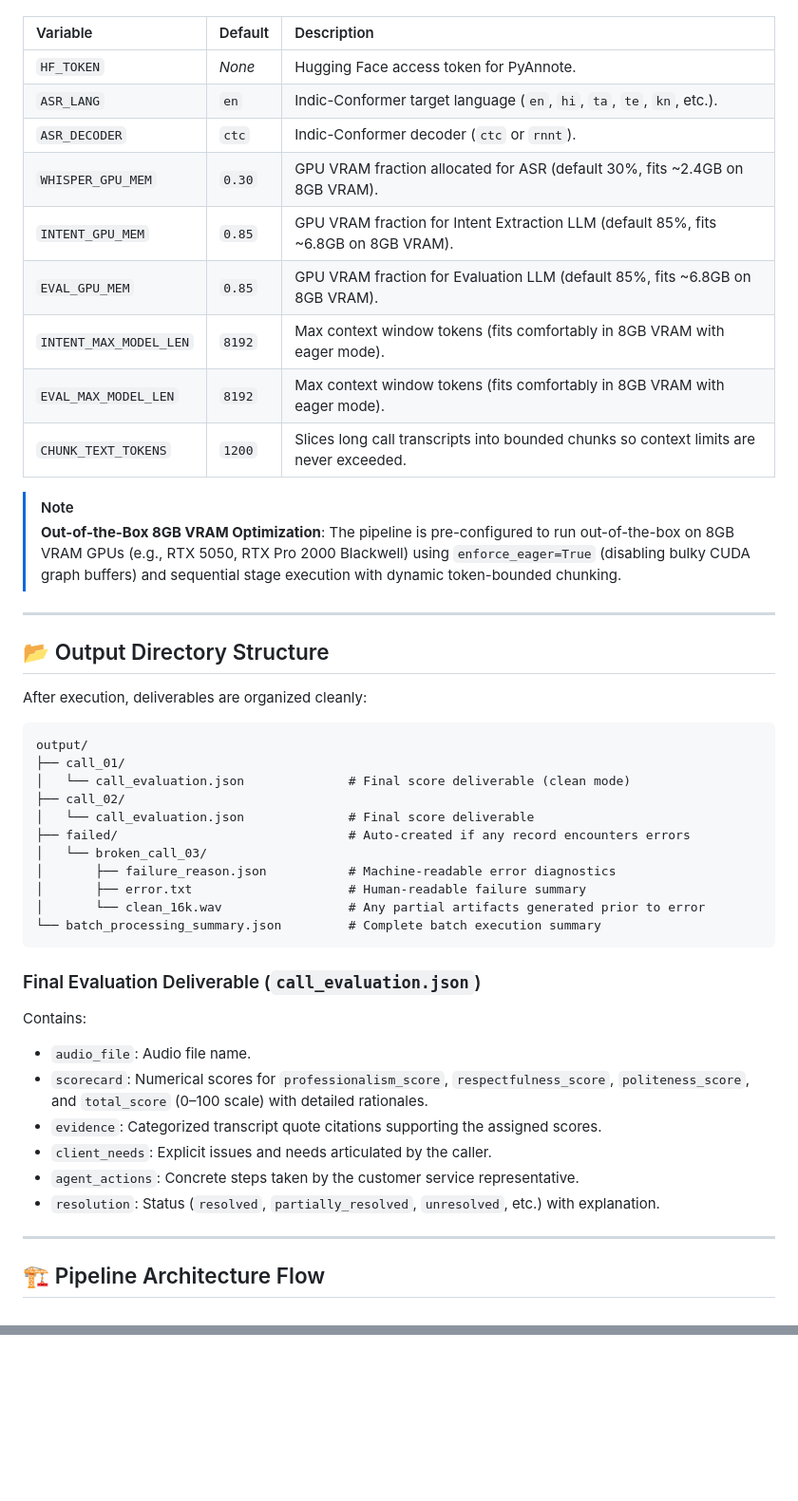
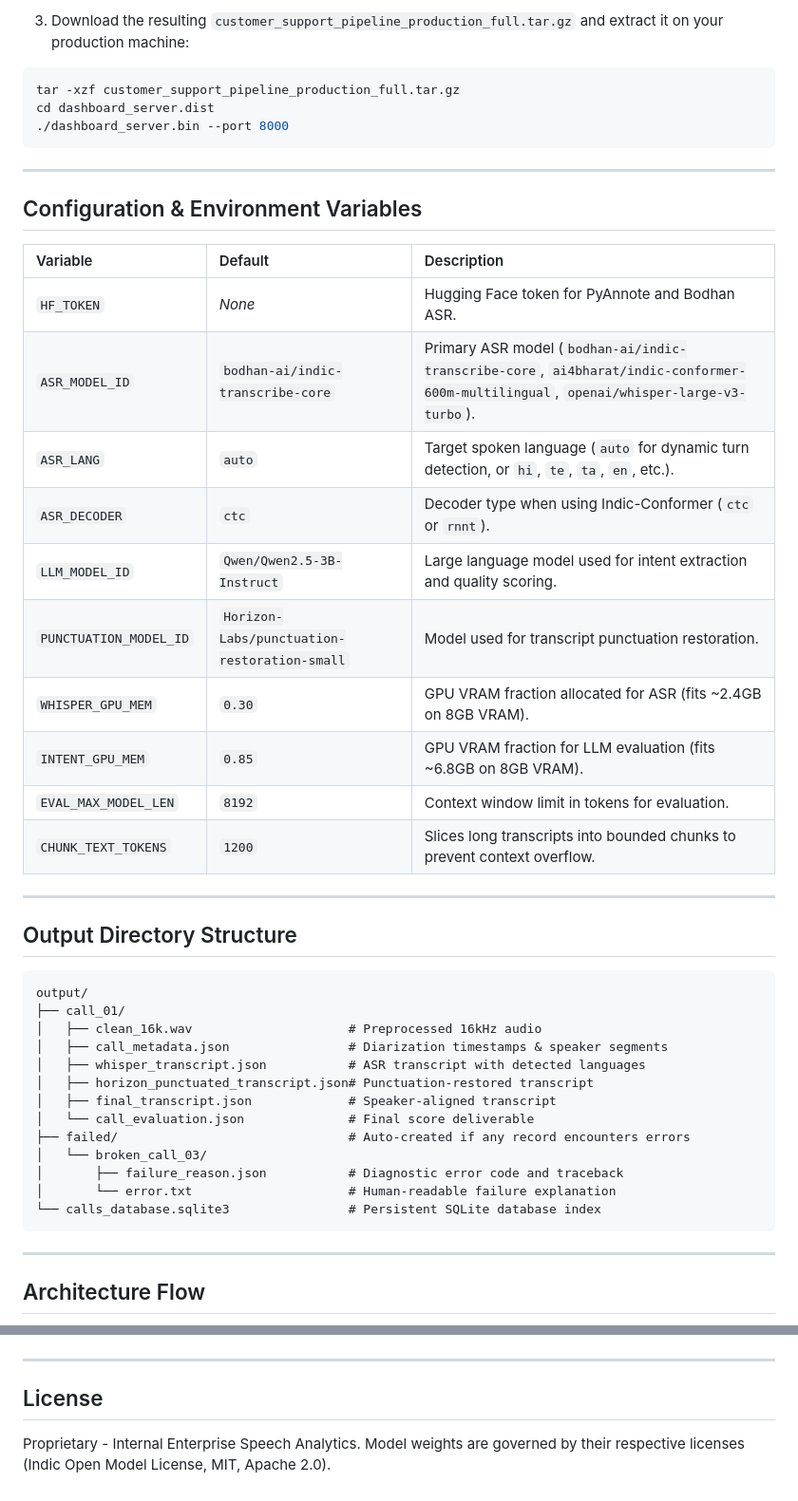
Before and after one commit to Gowthamsai-k/NLP_Call_, a Markdown page: README.md, 2 parts joined by grey strips. Shown at 95% size. Drawn GitHub-style; blank space fills up the shorter version.

````diff
--- a/README.md
+++ b/README.md
@@ -134,52 +151,50 @@ You can tune parameters via environment variables without modifying code:
+3. Download the resulting `customer_support_pipeline_production_full.tar.gz` and extract it on your production machine:
+```bash
+tar -xzf customer_support_pipeline_production_full.tar.gz
+cd dashboard_server.dist
+./dashboard_server.bin --port 8000
+```
+
+---
+
+## Configuration & Environment Variables
 
 | Variable | Default | Description |
 | :--- | :--- | :--- |
-| `HF_TOKEN` | *None* | Hugging Face access token for PyAnnote. |
-| `ASR_LANG` | `en` | Indic-Conformer target language (`en`, `hi`, `ta`, `te`, `kn`, etc.). |
-| `ASR_DECODER` | `ctc` | Indic-Conformer decoder (`ctc` or `rnnt`). |
-| `WHISPER_GPU_MEM` | `0.30` | GPU VRAM fraction allocated for ASR (default 30%, fits ~2.4GB on 8GB VRAM). |
-| `INTENT_GPU_MEM` | `0.85` | GPU VRAM fraction for Intent Extraction LLM (default 85%, fits ~6.8GB on 8GB VRAM). |
-| `EVAL_GPU_MEM` | `0.85` | GPU VRAM fraction for Evaluation LLM (default 85%, fits ~6.8GB on 8GB VRAM). |
-| `INTENT_MAX_MODEL_LEN` | `8192` | Max context window tokens (fits comfortably in 8GB VRAM with eager mode). |
-| `EVAL_MAX_MODEL_LEN` | `8192` | Max context window tokens (fits comfortably in 8GB VRAM with eager mode). |
-| `CHUNK_TEXT_TOKENS` | `1200` | Slices long call transcripts into bounded chunks so context limits are never exceeded. |
-
-> [!NOTE]
-> **Out-of-the-Box 8GB VRAM Optimization**:
-> The pipeline is pre-configured to run out-of-the-box on 8GB VRAM GPUs (e.g., RTX 5050, RTX Pro 2000 Blackwell) using `enforce_eager=True` (disabling bulky CUDA graph buffers) and sequential stage execution with dynamic token-bounded chunking.
+| `HF_TOKEN` | *None* | Hugging Face token for PyAnnote and Bodhan ASR. |
+| `ASR_MODEL_ID` | `bodhan-ai/indic-transcribe-core` | Primary ASR model (`bodhan-ai/indic-transcribe-core`, `ai4bharat/indic-conformer-600m-multilingual`, `openai/whisper-large-v3-turbo`). |
+| `ASR_LANG` | `auto` | Target spoken language (`auto` for dynamic turn detection, or `hi`, `te`, `ta`, `en`, etc.). |
+| `ASR_DECODER` | `ctc` | Decoder type when using Indic-Conformer (`ctc` or `rnnt`). |
+| `LLM_MODEL_ID` | `Qwen/Qwen2.5-3B-Instruct` | Large language model used for intent extraction and quality scoring. |
+| `PUNCTUATION_MODEL_ID` | `Horizon-Labs/punctuation-restoration-small` | Model used for transcript punctuation restoration. |
+| `WHISPER_GPU_MEM` | `0.30` | GPU VRAM fraction allocated for ASR (fits ~2.4GB on 8GB VRAM). |
+| `INTENT_GPU_MEM` | `0.85` | GPU VRAM fraction for LLM evaluation (fits ~6.8GB on 8GB VRAM). |
+| `EVAL_MAX_MODEL_LEN` | `8192` | Context window limit in tokens for evaluation. |
+| `CHUNK_TEXT_TOKENS` | `1200` | Slices long transcripts into bounded chunks to prevent context overflow. |
 
 ---
 
-## 📂 Output Directory Structure
-
-After execution, deliverables are organized cleanly:
+## Output Directory Structure
 
 ```
 output/
 ├── call_01/
-│   └── call_evaluation.json              # Final score deliverable (clean mode)
-├── call_02/
+│   ├── clean_16k.wav                     # Preprocessed 16kHz audio
+│   ├── call_metadata.json                # Diarization timestamps & speaker segments
+│   ├── whisper_transcript.json           # ASR transcript with detected languages
+│   ├── horizon_punctuated_transcript.json# Punctuation-restored transcript
+│   ├── final_transcript.json             # Speaker-aligned transcript
 │   └── call_evaluation.json              # Final score deliverable
 ├── failed/                               # Auto-created if any record encounters errors
 │   └── broken_call_03/
-│       ├── failure_reason.json           # Machine-readable error diagnostics
-│       ├── error.txt                     # Human-readable failure summary
-│       └── clean_16k.wav                 # Any partial artifacts generated prior to error
-└── batch_processing_summary.json         # Complete batch execution summary
+│       ├── failure_reason.json           # Diagnostic error code and traceback
+│       └── error.txt                     # Human-readable failure explanation
+└── calls_database.sqlite3                # Persistent SQLite database index
 ```
-
-### Final Evaluation Deliverable (`call_evaluation.json`)
-Contains:
-- `audio_file`: Audio file name.
-- `scorecard`: Numerical scores for `professionalism_score`, `respectfulness_score`, `politeness_score`, and `total_score` (0–100 scale) with detailed rationales.
-- `evidence`: Categorized transcript quote citations supporting the assigned scores.
-- `client_needs`: Explicit issues and needs articulated by the caller.
-- `agent_actions`: Concrete steps taken by the customer service representative.
-- `resolution`: Status (`resolved`, `partially_resolved`, `unresolved`, etc.) with explanation.
 
 ---
 
-## 🏗️ Pipeline Architecture Flow
+## Architecture Flow
 
 ```mermaid
 flowchart TD
@@ -196 +210,7 @@ flowchart TD
 ```
+
+---
+
+## License
+
+Proprietary - Internal Enterprise Speech Analytics. Model weights are governed by their respective licenses (Indic Open Model License, MIT, Apache 2.0).
````
Also changed, not shown: other parts of README.md (+84 -68 lines).
